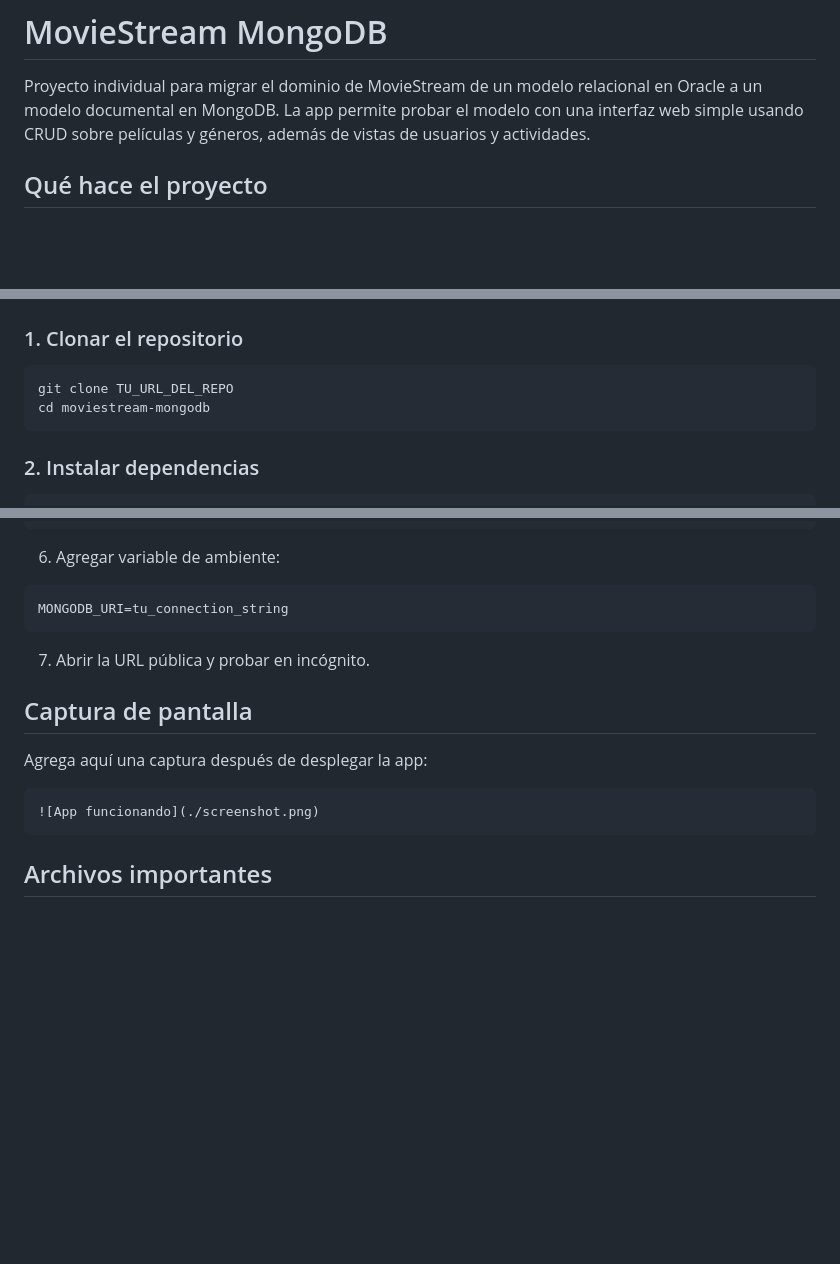
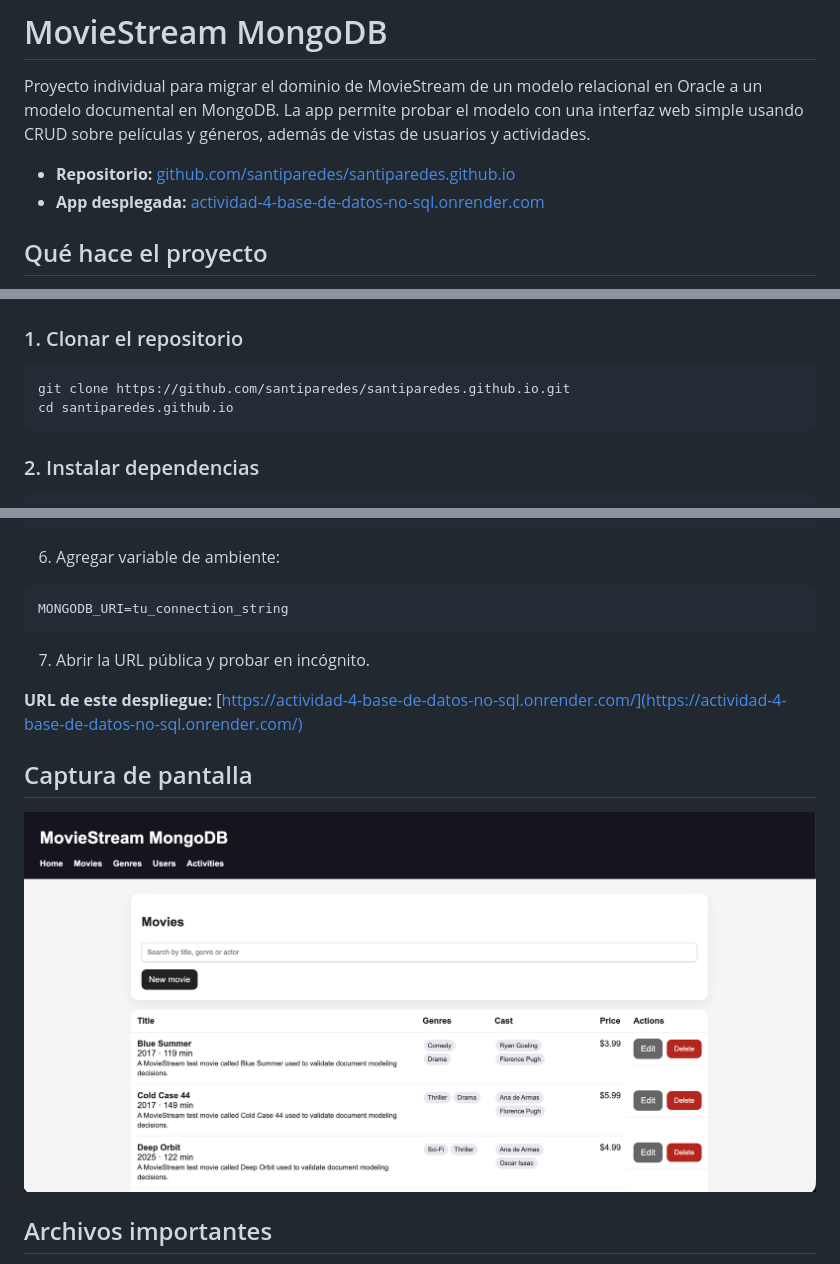
Before and after one commit to santiparedes/santiparedes.github.io, a Markdown page: README.md, 3 parts joined by grey strips. Drawn GitHub-style; pictures changed too: public/evidenciass.png (added); blank space fills up the shorter version.

````diff
--- a/README.md
+++ b/README.md
@@ -1,6 +1,9 @@
 # MovieStream MongoDB
 
 Proyecto individual para migrar el dominio de MovieStream de un modelo relacional en Oracle a un modelo documental en MongoDB. La app permite probar el modelo con una interfaz web simple usando CRUD sobre películas y géneros, además de vistas de usuarios y actividades.
+
+- **Repositorio:** [github.com/santiparedes/santiparedes.github.io](https://github.com/santiparedes/santiparedes.github.io)
+- **App desplegada:** [actividad-4-base-de-datos-no-sql.onrender.com](https://actividad-4-base-de-datos-no-sql.onrender.com/)
 
 ## Qué hace el proyecto
 
@@ -38,8 +41,8 @@ Elegí este stack porque es directo, fácil de desplegar en Render y suficiente
 ### 1. Clonar el repositorio
 
 ```bash
-git clone TU_URL_DEL_REPO
-cd moviestream-mongodb
+git clone https://github.com/santiparedes/santiparedes.github.io.git
+cd santiparedes.github.io
 ```
 
 ### 2. Instalar dependencias
@@ -117,13 +120,11 @@ MONGODB_URI=tu_connection_string
 
 7. Abrir la URL pública y probar en incógnito.
 
+**URL de este despliegue:** [https://actividad-4-base-de-datos-no-sql.onrender.com/](https://actividad-4-base-de-datos-no-sql.onrender.com/)
+
 ## Captura de pantalla
 
-Agrega aquí una captura después de desplegar la app:
-
-```md
-![App funcionando](./screenshot.png)
-```
+![App funcionando en Render](./public/evidenciass.png)
 
 ## Archivos importantes
 
````
Also changed, not shown: 1 other file.
